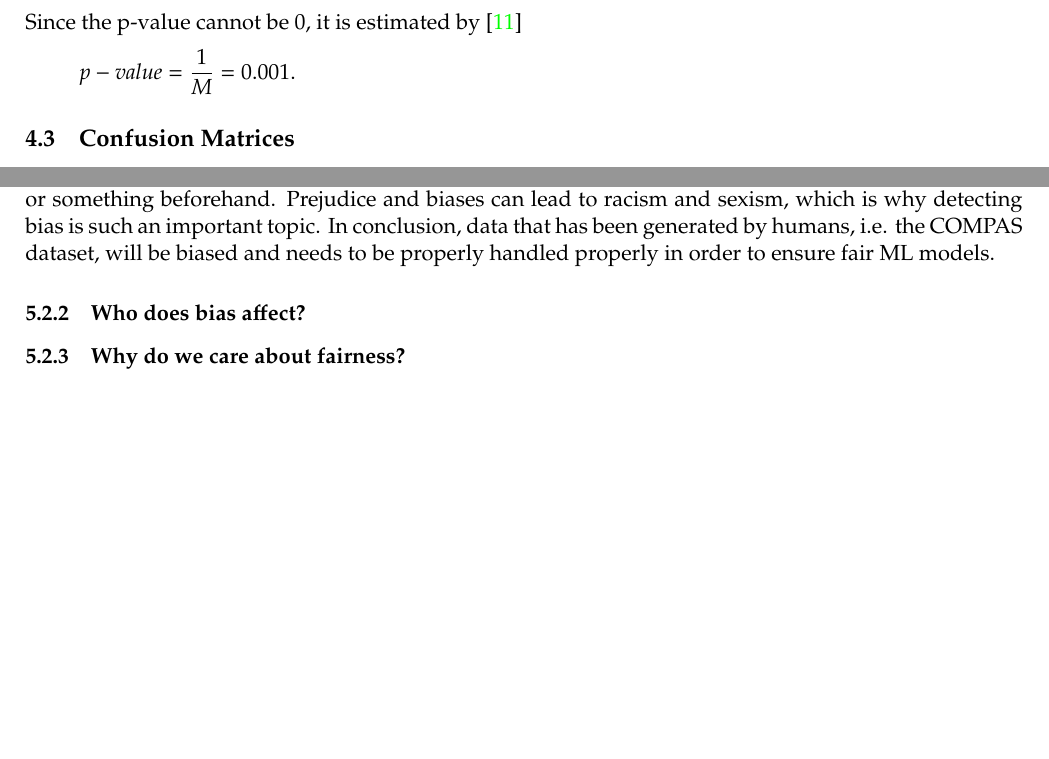
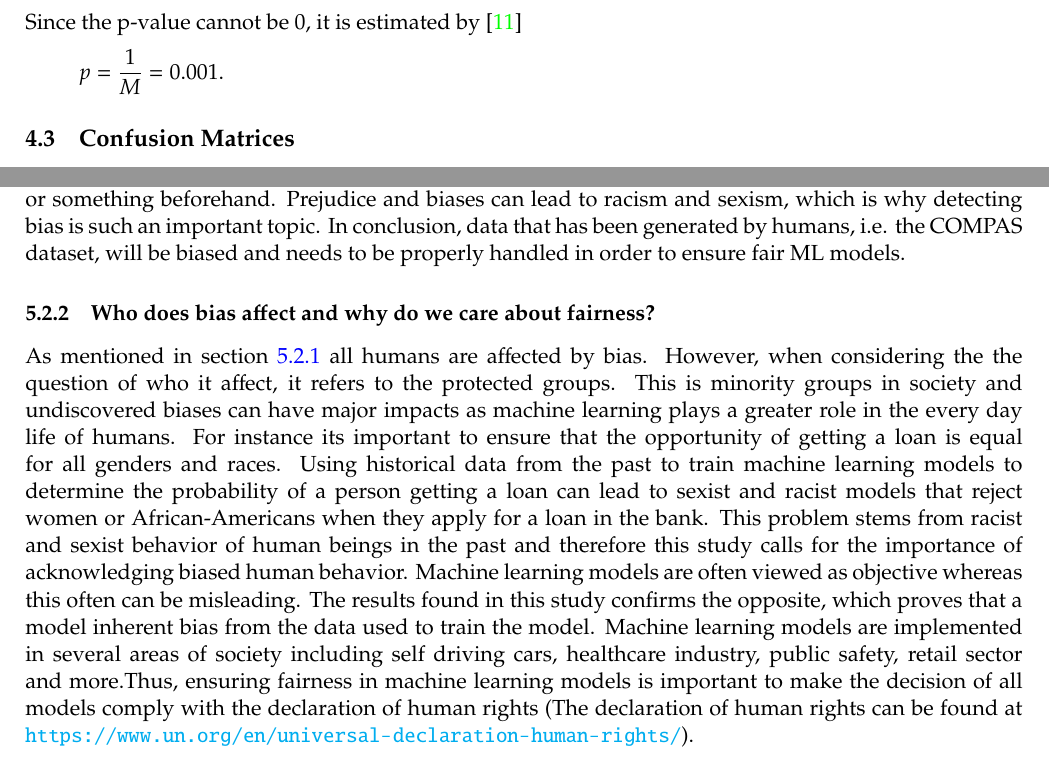
Before and after one commit to oskarwiese/fagprojekt, a LaTeX paper (report/Report.tex): two parts of pages 23 and 27 of 32 before the commit and two parts of pages 23 and 27 of 33 after it, joined at a grey line, cut so that both start at the same text, the shorter picture padded with empty space. Compiled offline with pdfLaTeX; a missing bibliography style is replaced by a similar one.

Commit message:
ehtics AKA etik

```diff
--- a/report/Report.tex
+++ b/report/Report.tex
@@ -412,7 +412,7 @@
 		\label{fig:permtest}
 	\end{figure}\noindent
 	Since the p-value cannot be 0, it is estimated by \cite{p-value}
-	\[p-value=\frac{1}{M}=0.001.\]
+	\[p=\frac{1}{M}=0.001.\]
 
 	\subsection{Confusion Matrices}
 
@@ -523,9 +523,9 @@
 	Bias is defined in the dictionary as \textit{\enquote{inclination or prejudice for or against one person or group, especially in a way considered to be unfair.}} In general bias can be natural or innate,  but can also be learned. Bias can be developed by humans for or against people, certain individuals, objects, beliefs or even cultures. Several type of cognitive biases exist. A cognitive bias is a systematic error in thinking that occurs when people are processing and interpreting information in the world around them and affects the decisions and judgments that they make. \cite{verywellmind} A few example of these are: Confirmation bias, the Halo and Horn effect and Misinformation effect. Confirmation bias is the favoring of information that confirms one's own belief and discounting information that opposes or challenges one's belief. The Halo and horn effect is the effect of how an overall impression of someone influences how one feel and think about the someone. This effect can both be positive and negative, and hence shows the importance of first impression. The misinformation effect is the tendency of information that happens post an event to interfere with the memory of the original event. Besides, the three mentioned biases a lot of others exist, and all of these biases have consequences of how we as humans make decisions and judge other people. Considering a court room, where an evaluation of whether a defendant should be let out on parole or not, is taking place. Imagine how the Misinformation effect influences the defendants memory processing or how confirmation bias or the halo effect influences the jurisdiction of the judge. Studies also show, that being hungry affects judgement  and how one make decisions. \cite{eat}. \newline \indent
-	The consequences of cognitive biases can lead to distorted thinking. Often conspiracy theories as well as extremists political beliefs stems from cognitive biases which can lead to very irrational beliefs. \cite{cog_bias} Humans are thus in general very biased and are affected by bias every day of their life. The question is then, if bias is necessarily a bad thing. In psychology it is a well accepted theory, that many of the cognitive biases serve humans to optimize our way of living. Among others by allowing decisions within milliseconds which can be vital in dangerous situations. \cite{reisberg} However, bias can also be discriminating, as bias and prejudice are closely related. Prejudice is prejudgment, which is forming an opinion of someone or something beforehand. Prejudice and biases can lead to racism and sexism, which is why detecting bias is such an important topic. In conclusion, data that has been generated by humans, i.e. the COMPAS dataset, will be biased and needs to be properly handled properly in order to ensure fair ML models.
+	The consequences of cognitive biases can lead to distorted thinking. Often conspiracy theories as well as extremists political beliefs stems from cognitive biases which can lead to very irrational beliefs. \cite{cog_bias} Humans are thus in general very biased and are affected by bias every day of their life. The question is then, if bias is necessarily a bad thing. In psychology it is a well accepted theory, that many of the cognitive biases serve humans to optimize our way of living. Among others by allowing decisions within milliseconds which can be vital in dangerous situations. \cite{reisberg} However, bias can also be discriminating, as bias and prejudice are closely related. Prejudice is prejudgment, which is forming an opinion of someone or something beforehand. Prejudice and biases can lead to racism and sexism, which is why detecting bias is such an important topic. In conclusion, data that has been generated by humans, i.e. the COMPAS dataset, will be biased and needs to be properly handled in order to ensure fair ML models.
 
-	\subsubsection{Who does bias affect?}
+	\subsubsection{Who does bias affect and why do we care about fairness?}
+	As mentioned in section \ref{rootofbias} all humans are affected by bias. However, when considering the the question of who it affect, it refers to the protected groups. This is minority groups in society and undiscovered biases can have major impacts as machine learning plays a greater role in the every day life of humans. For instance its important to ensure that the opportunity of getting a loan is equal for all genders and races. Using historical data from the past to train machine learning models to determine the probability of a person getting a loan can lead to sexist and racist models that reject women or African-Americans when they apply for a loan in the bank. This problem stems from racist and sexist behavior of human beings in the past and therefore this study calls for the importance of acknowledging biased human behavior. Machine learning models are often viewed as objective whereas this often can be misleading. The results found in this study confirms the opposite, which proves that a model inherent bias from the data used to train the model. Machine learning models are implemented in several areas of society including self driving cars, healthcare industry, public safety, retail sector and more.Thus, ensuring fairness in machine learning models is important to make the decision of all models comply with the declaration of human rights (The declaration of human rights can be found at \url{https://www.un.org/en/universal-declaration-human-rights/}).
 
-	\subsubsection{Why do we care about fairness?}
 
 	\subsection{Avoidance of responsibility}
 
```
Also changed, not shown: report/Report.tex (2 more changed lines).
